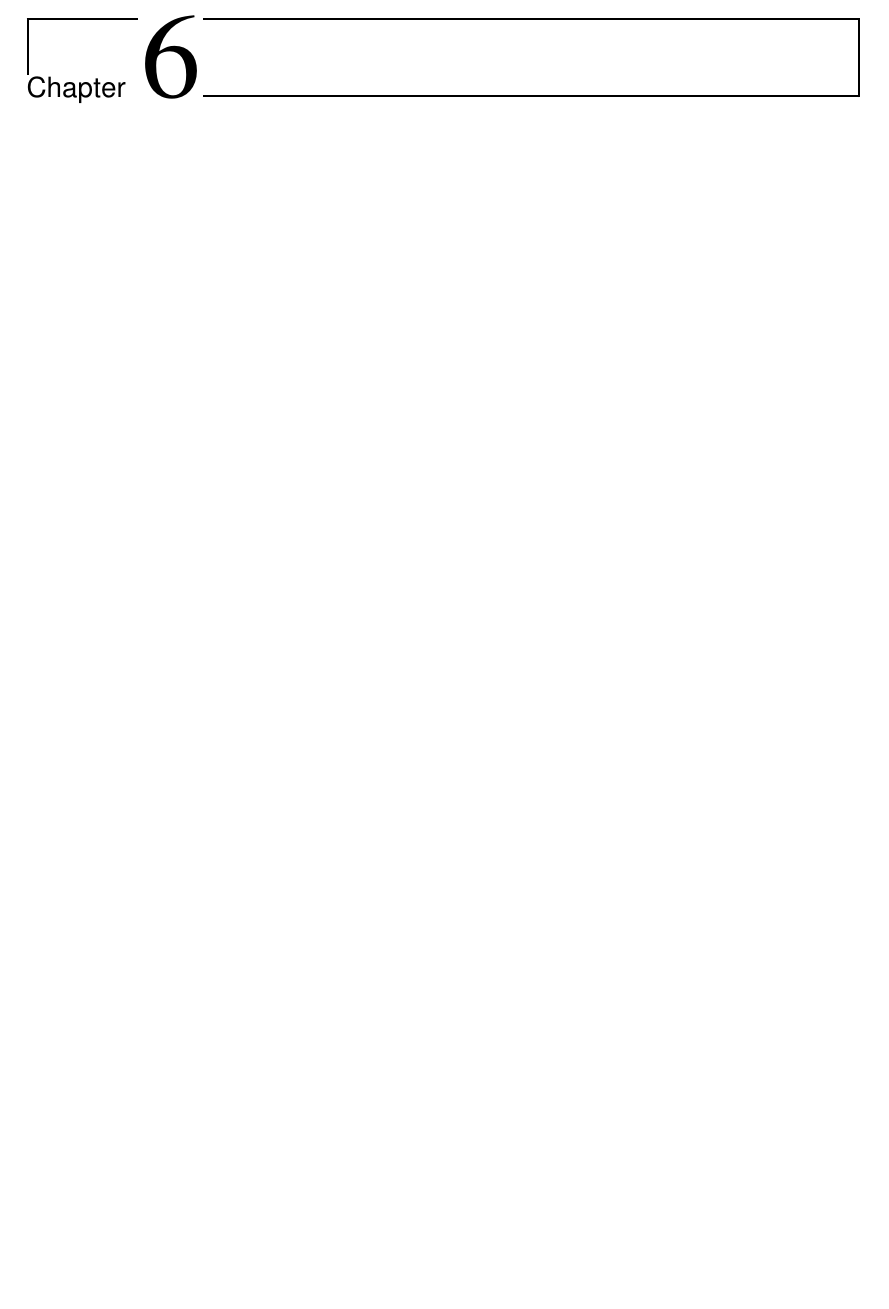
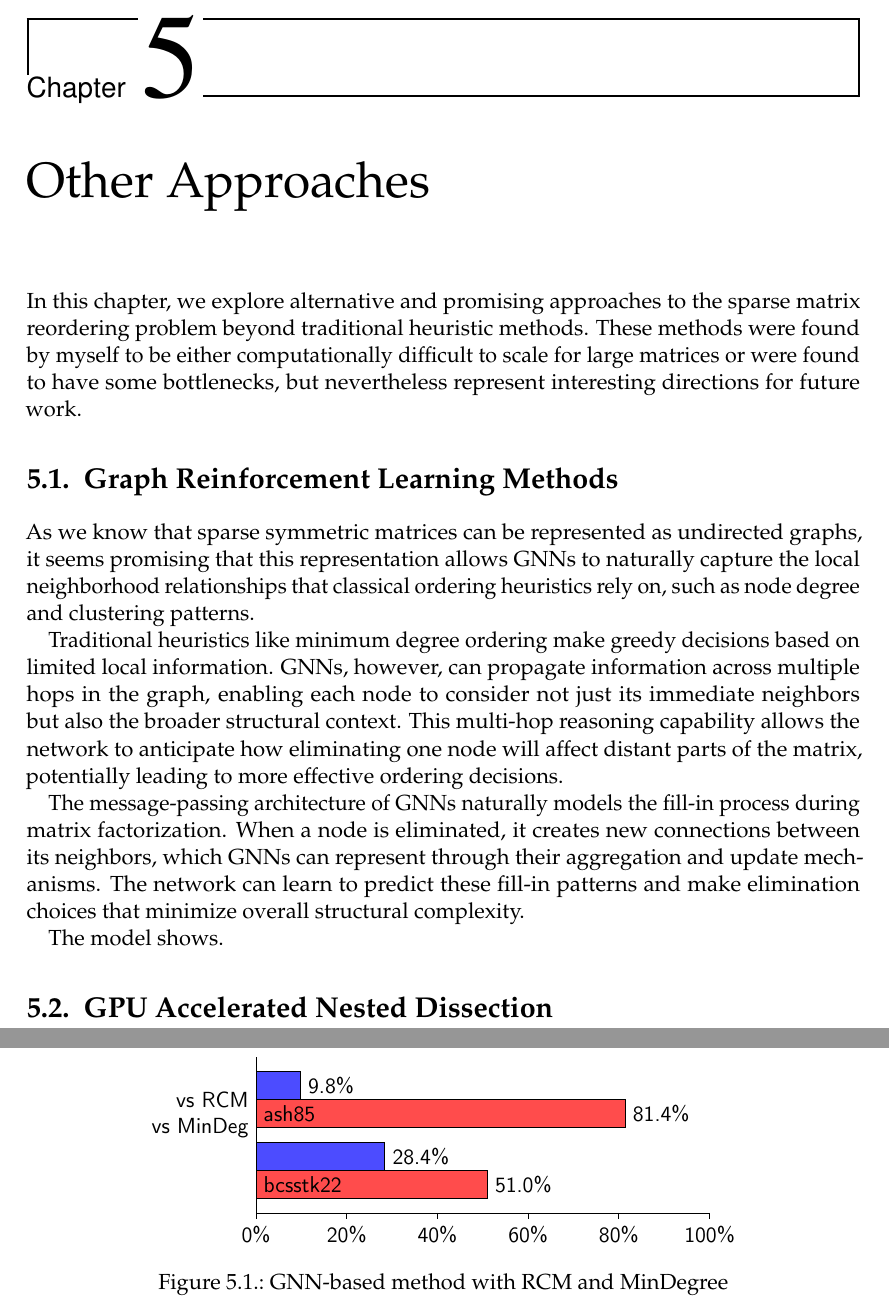
Before and after one commit to ohcomely/master-thesis, a LaTeX thesis (report.tex, which reads iisreport.cls, src/other_approaches.tex): part of page 29 of 53 before the commit and two parts of pages 29 and 30 of 55 after it, the two joined at a grey line, cut so that both start at the same text, the shorter picture padded with empty space. Compiled offline with pdfLaTeX.

Commit message:
added other approaches

```diff
--- a/iisreport.cls
+++ b/iisreport.cls
@@ -104,6 +104,8 @@
 
 % Slightly advanced mathematical utilities, includes the fundamental `amsmath` package.
 \RequirePackage{mathtools}
+
+\RequirePackage{bchart}
 
 % Theorems, lemmas, corollaries, proofs, and definitions
 \RequirePackage{amsthm}
--- /dev/null
+++ b/src/other_approaches.tex
@@ -0,0 +1,31 @@
+\chapter{Other Approaches}
+\label{ch:other_approaches}
+
+In this chapter, we explore alternative and promising approaches to the sparse matrix reordering problem beyond traditional heuristic methods. These methods were found by myself to be either computationally difficult to scale for large matrices or were found to have some bottlenecks, but nevertheless represent interesting directions for future work.
+
+\section{Graph Reinforcement Learning Methods}
+
+As we know that sparse symmetric matrices can be represented as undirected graphs, it seems promising that this representation allows GNNs to naturally capture the local neighborhood relationships that classical ordering heuristics rely on, such as node degree and clustering patterns.
+
+Traditional heuristics like minimum degree ordering make greedy decisions based on limited local information. GNNs, however, can propagate information across multiple hops in the graph, enabling each node to consider not just its immediate neighbors but also the broader structural context. This multi-hop reasoning capability allows the network to anticipate how eliminating one node will affect distant parts of the matrix, potentially leading to more effective ordering decisions.
+
+The message-passing architecture of GNNs naturally models the fill-in process during matrix factorization. When a node is eliminated, it creates new connections between its neighbors, which GNNs can represent through their aggregation and update mechanisms. The network can learn to predict these fill-in patterns and make elimination choices that minimize overall structural complexity.
+
+\begin{figure}[htbp]
+    \centering
+    \begin{bchart}[step=20,max=100,unit=\%]
+        \bcbar[color=blue!70]{9.8}
+        \bclabel{vs RCM}
+        \bcbar[text=ash85, color=red!70]{81.4}
+        \bclabel{vs MinDeg}
+        \smallskip
+        \bcbar[, color=blue!70]{28.4}
+        \bcbar[text=bcsstk22, color=red!70]{51.0}
+    \end{bchart}
+    \caption{GNN-based method with RCM and MinDegree}
+    \label{fig:graphrl_small}
+\end{figure}
+
+The model shows.
+
+\section{GPU Accelerated Nested Dissection}
```
Also changed, not shown: report.tex (+9 -9 lines), src/background.tex (+25 -5 lines), fig/background/etree-1.png (added), fig/background/etree-2.png (added), fig/background/etree.png (added), report.pdf, 12 other files.
